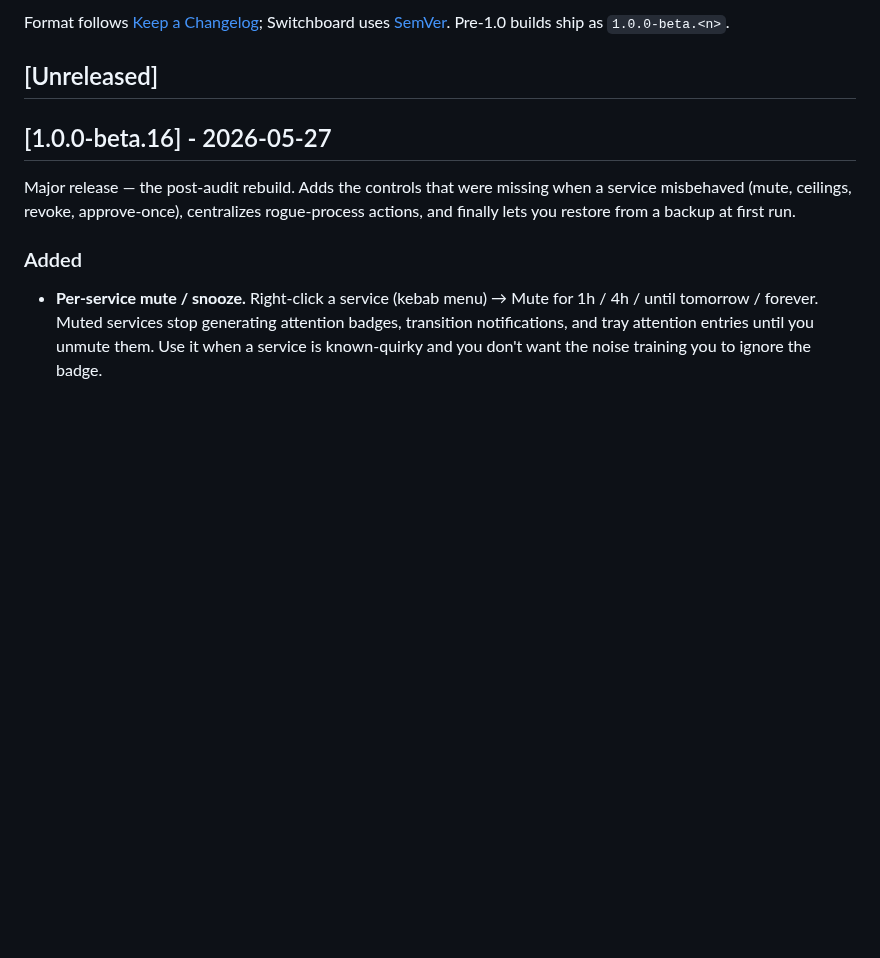
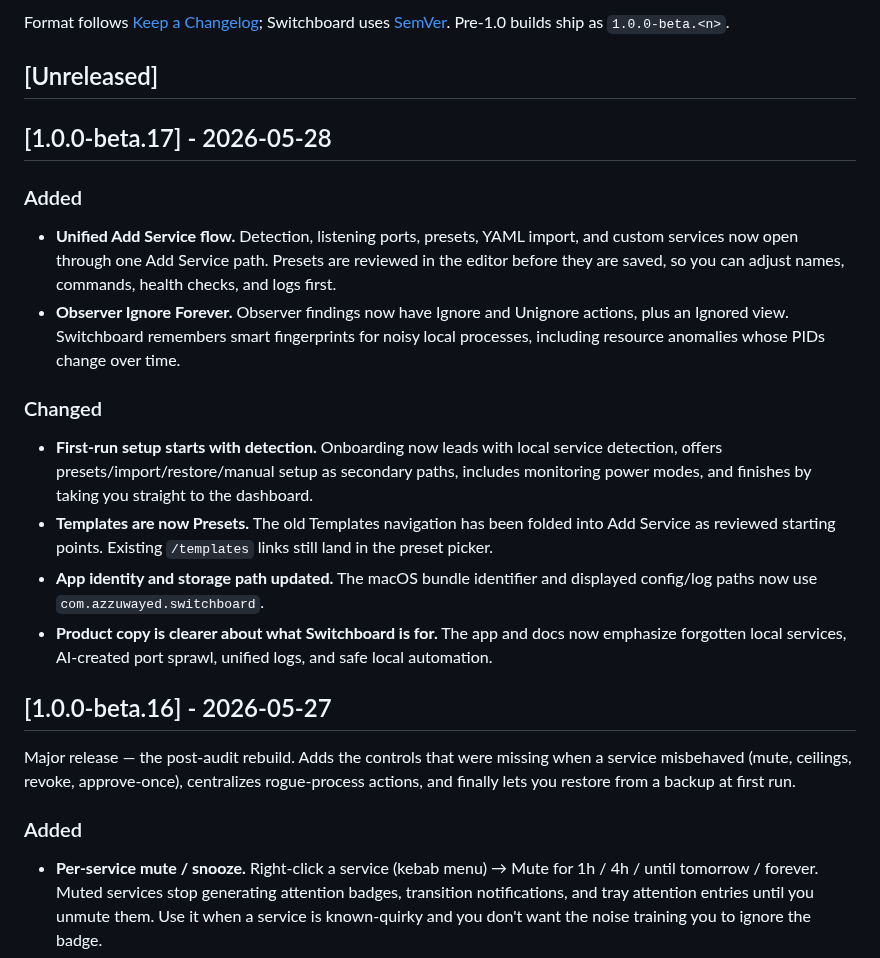
Before and after one commit to azzuwayed/switchboard-website, a Markdown page: CHANGELOG.md, the part around the change. Drawn GitHub-style; blank space fills up the shorter version.

Commit message:
docs: changelog v1.0.0-beta.17
Public changelog:

- Add user-facing notes for unified Add Service, Observer ignore, detect-first onboarding, Presets terminology, and the new bundle identifier

- Keep internal-only refactors, tests, and tooling out of the website changelog

Verification: git diff --check

```diff
--- a/CHANGELOG.md
+++ b/CHANGELOG.md
@@ -9,6 +9,34 @@ Switchboard uses [SemVer](https://semver.org/). Pre-1.0 builds ship as
 `1.0.0-beta.<n>`.
 
 ## [Unreleased]
+
+## [1.0.0-beta.17] - 2026-05-28
+
+### Added
+
+- **Unified Add Service flow.** Detection, listening ports, presets, YAML import,
+  and custom services now open through one Add Service path. Presets are reviewed
+  in the editor before they are saved, so you can adjust names, commands, health
+  checks, and logs first.
+- **Observer Ignore Forever.** Observer findings now have Ignore and Unignore
+  actions, plus an Ignored view. Switchboard remembers smart fingerprints for
+  noisy local processes, including resource anomalies whose PIDs change over
+  time.
+
+### Changed
+
+- **First-run setup starts with detection.** Onboarding now leads with local
+  service detection, offers presets/import/restore/manual setup as secondary
+  paths, includes monitoring power modes, and finishes by taking you straight to
+  the dashboard.
+- **Templates are now Presets.** The old Templates navigation has been folded
+  into Add Service as reviewed starting points. Existing `/templates` links still
+  land in the preset picker.
+- **App identity and storage path updated.** The macOS bundle identifier and
+  displayed config/log paths now use `com.azzuwayed.switchboard`.
+- **Product copy is clearer about what Switchboard is for.** The app and docs now
+  emphasize forgotten local services, AI-created port sprawl, unified logs, and
+  safe local automation.
 
 ## [1.0.0-beta.16] - 2026-05-27
 
```
